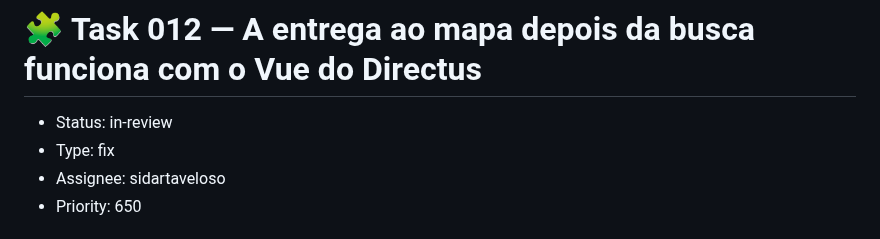
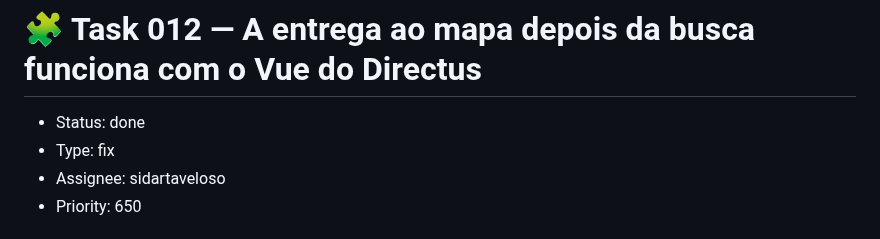
Before and after one commit to devix-tecnologia/directus-extension-mapgrid, a Markdown page: TASKS/task-012-a-entrega-ao-mapa-depois-da-busca-funciona-com-o-vue-do-directus.md, the part around the change. Drawn GitHub-style.

Commit message:
docs(TASKS): task-012 - atualiza status para done [skip ci]

```diff
--- a/TASKS/task-012-a-entrega-ao-mapa-depois-da-busca-funciona-com-o-vue-do-directus.md
+++ b/TASKS/task-012-a-entrega-ao-mapa-depois-da-busca-funciona-com-o-vue-do-directus.md
@@ -1,6 +1,6 @@
 # 🧩 Task 012 — A entrega ao mapa depois da busca funciona com o Vue do Directus
 
-- Status: in-review
+- Status: done
 - Type: fix
 - Assignee: sidartaveloso
 - Priority: 650
```
